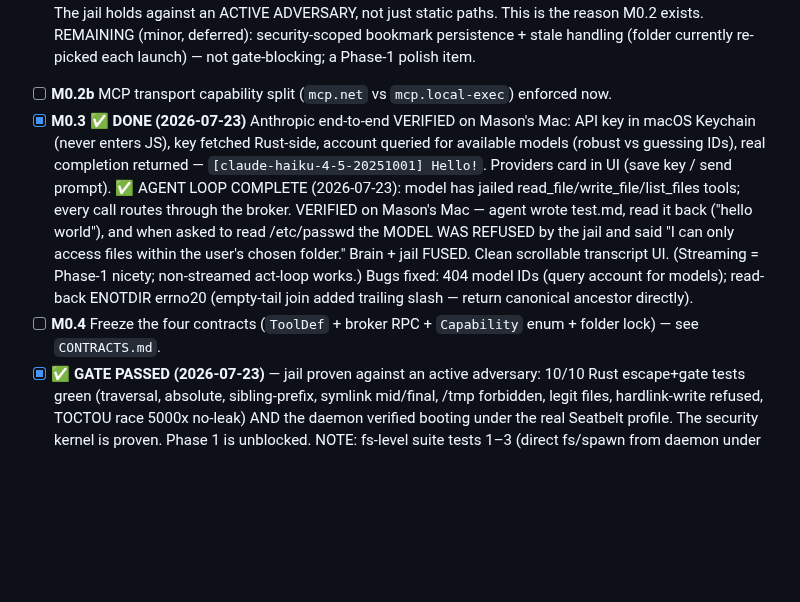
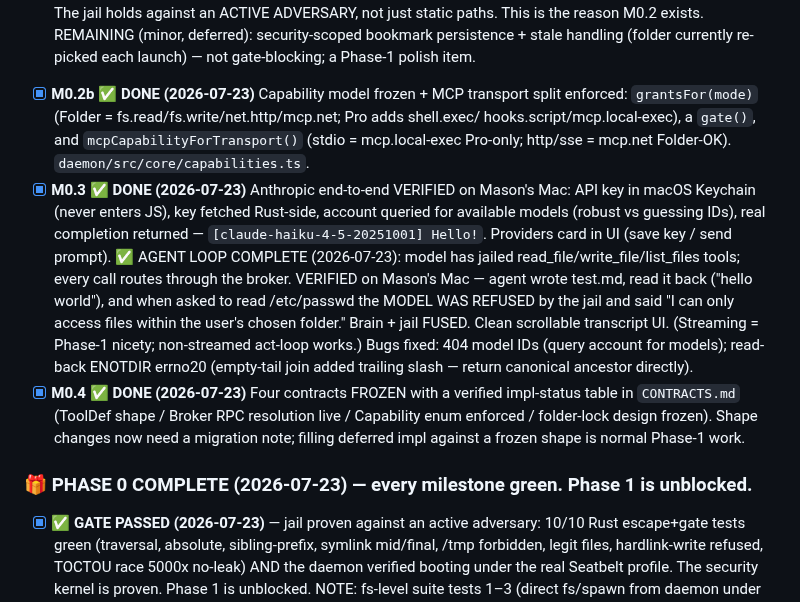
Before and after one commit to masonleetompkins/aygent-core, a Markdown page: docs/PHASE0.md, the part around the change. Drawn GitHub-style; blank space fills up the shorter version.

Commit message:
PHASE 0 COMPLETE: all milestones green (M0.1-M0.4 + GATE)

```diff
--- a/docs/PHASE0.md
+++ b/docs/PHASE0.md
@@ -37,7 +37,10 @@ under the real Seatbelt profile. Rushing this defeats the entire product._
          paths. This is the reason M0.2 exists.
       REMAINING (minor, deferred): security-scoped bookmark persistence + stale handling
          (folder currently re-picked each launch) — not gate-blocking; a Phase-1 polish item.
-- [ ] **M0.2b** MCP transport capability split (`mcp.net` vs `mcp.local-exec`) enforced now.
+- [x] **M0.2b ✅ DONE (2026-07-23)** Capability model frozen + MCP transport split enforced:
+      `grantsFor(mode)` (Folder = fs.read/fs.write/net.http/mcp.net; Pro adds shell.exec/
+      hooks.script/mcp.local-exec), a `gate()`, and `mcpCapabilityForTransport()` (stdio =
+      mcp.local-exec Pro-only; http/sse = mcp.net Folder-OK). `daemon/src/core/capabilities.ts`.
 - [x] **M0.3 ✅ DONE (2026-07-23)** Anthropic end-to-end VERIFIED on Mason's Mac: API key in
       macOS Keychain (never enters JS), key fetched Rust-side, account queried for available
       models (robust vs guessing IDs), real completion returned — `[claude-haiku-4-5-20251001]
@@ -50,8 +53,12 @@ under the real Seatbelt profile. Rushing this defeats the entire product._
       non-streamed act-loop works.) Bugs fixed: 404 model IDs (query account for models);
       read-back ENOTDIR errno20 (empty-tail join added trailing slash — return canonical
       ancestor directly).
-- [ ] **M0.4** Freeze the four contracts (`ToolDef` + broker RPC + `Capability` enum + folder
-      lock) — see `CONTRACTS.md`.
+- [x] **M0.4 ✅ DONE (2026-07-23)** Four contracts FROZEN with a verified impl-status table in
+      `CONTRACTS.md` (ToolDef shape / Broker RPC resolution live / Capability enum enforced /
+      folder-lock design frozen). Shape changes now need a migration note; filling deferred
+      impl against a frozen shape is normal Phase-1 work.
+
+### 🎁 PHASE 0 COMPLETE (2026-07-23) — every milestone green. Phase 1 is unblocked.
 - [x] **✅ GATE PASSED (2026-07-23)** — jail proven against an active adversary: 10/10 Rust
       escape+gate tests green (traversal, absolute, sibling-prefix, symlink mid/final,
       /tmp forbidden, legit files, hardlink-write refused, TOCTOU race 5000x no-leak) AND
```
